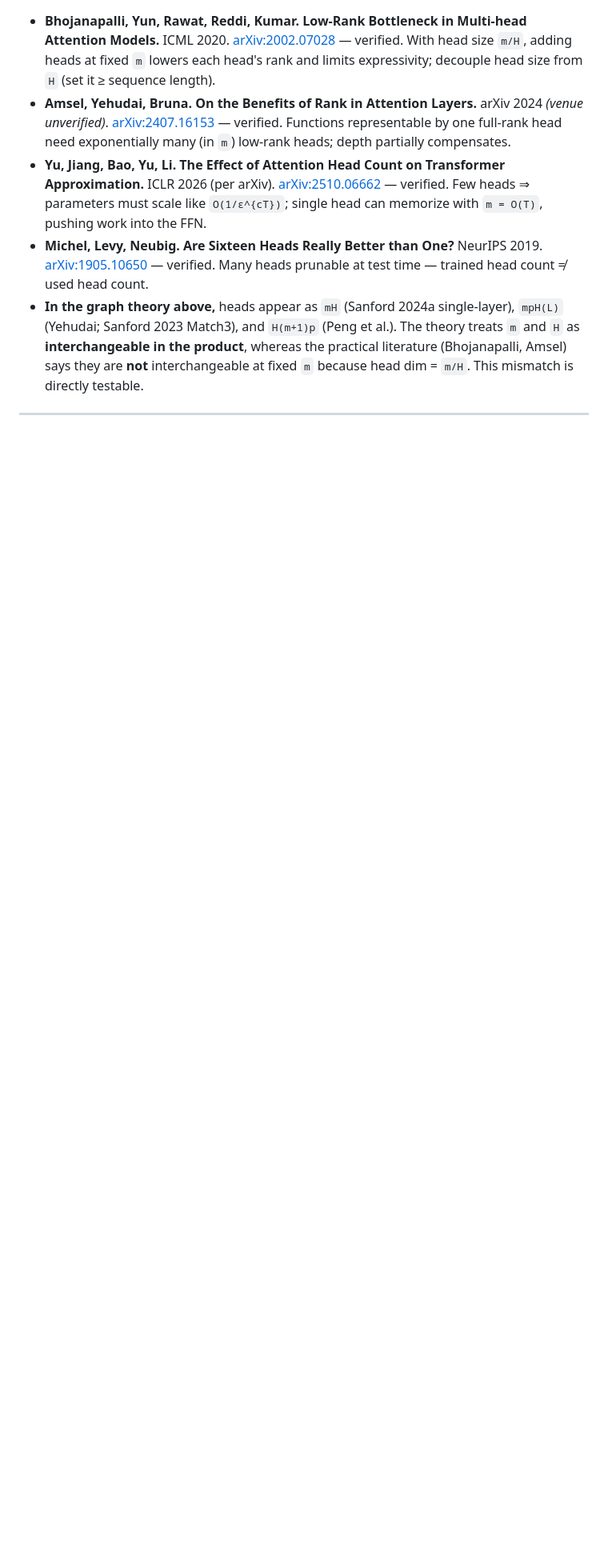
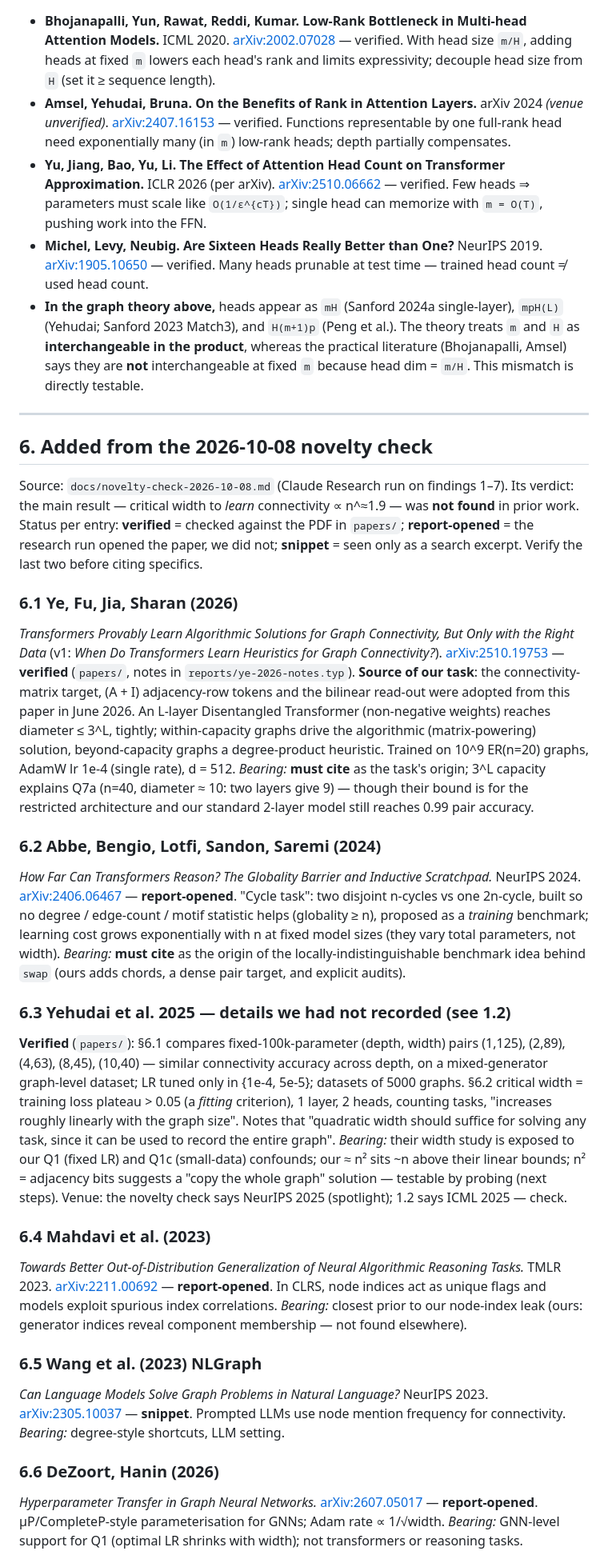
Before and after one commit to barsboldb/mpgnn, a Markdown page: docs/WIDTH-LITERATURE.md, the part around one of its changes. Shown at 80% size. Rendered like a GitHub page; blank space fills up the shorter version.

Commit message:
docs: novelty check and literature additions

```diff
--- a/docs/WIDTH-LITERATURE.md
+++ b/docs/WIDTH-LITERATURE.md
@@ -379,3 +379,64 @@ accuracy (probe quality, robustness, OOD/size generalization).
 
 ---
 
+## 6. Added from the 2026-10-08 novelty check
+
+Source: `docs/novelty-check-2026-10-08.md` (Claude Research run on findings 1–7). Its verdict:
+the main result — critical width to *learn* connectivity ∝ n^≈1.9 — was **not found** in
+prior work. Status per entry: **verified** = checked against the PDF in `papers/`;
+**report-opened** = the research run opened the paper, we did not; **snippet** = seen only
+as a search excerpt. Verify the last two before citing specifics.
+
+### 6.1 Ye, Fu, Jia, Sharan (2026)
+*Transformers Provably Learn Algorithmic Solutions for Graph Connectivity, But Only with the
+Right Data* (v1: *When Do Transformers Learn Heuristics for Graph Connectivity?*).
+[arXiv:2510.19753](https://arxiv.org/abs/2510.19753) — **verified** (`papers/`, notes in
+`reports/ye-2026-notes.typ`).
+**Source of our task**: the connectivity-matrix target, (A + I) adjacency-row tokens and the
+bilinear read-out were adopted from this paper in June 2026. An L-layer Disentangled
+Transformer (non-negative weights) reaches diameter ≤ 3^L, tightly; within-capacity graphs
+drive the algorithmic (matrix-powering) solution, beyond-capacity graphs a degree-product
+heuristic. Trained on 10^9 ER(n=20) graphs, AdamW lr 1e-4 (single rate), d = 512.
+*Bearing:* **must cite** as the task's origin; 3^L capacity explains Q7a (n=40, diameter
+≈ 10: two layers give 9) — though their bound is for the restricted architecture and our
+standard 2-layer model still reaches 0.99 pair accuracy.
+
+### 6.2 Abbe, Bengio, Lotfi, Sandon, Saremi (2024)
+*How Far Can Transformers Reason? The Globality Barrier and Inductive Scratchpad.* NeurIPS
+2024. [arXiv:2406.06467](https://arxiv.org/abs/2406.06467) — **report-opened**.
+"Cycle task": two disjoint n-cycles vs one 2n-cycle, built so no degree / edge-count / motif
+statistic helps (globality ≥ n), proposed as a *training* benchmark; learning cost grows
+exponentially with n at fixed model sizes (they vary total parameters, not width).
+*Bearing:* **must cite** as the origin of the locally-indistinguishable benchmark idea
+behind `swap` (ours adds chords, a dense pair target, and explicit audits).
+
+### 6.3 Yehudai et al. 2025 — details we had not recorded (see 1.2)
+**Verified** (`papers/`): §6.1 compares fixed-100k-parameter (depth, width) pairs (1,125),
+(2,89), (4,63), (8,45), (10,40) — similar connectivity accuracy across depth, on a
+mixed-generator graph-level dataset; LR tuned only in {1e-4, 5e-5}; datasets of 5000 graphs.
+§6.2 critical width = training loss plateau > 0.05 (a *fitting* criterion), 1 layer, 2
+heads, counting tasks, "increases roughly linearly with the graph size". Notes that
+"quadratic width should suffice for solving any task, since it can be used to record the
+entire graph". *Bearing:* their width study is exposed to our Q1 (fixed LR) and Q1c
+(small-data) confounds; our ≈ n² sits ~n above their linear bounds; n² = adjacency bits
+suggests a "copy the whole graph" solution — testable by probing (next steps).
+Venue: the novelty check says NeurIPS 2025 (spotlight); 1.2 says ICML 2025 — check.
+
+### 6.4 Mahdavi et al. (2023)
+*Towards Better Out-of-Distribution Generalization of Neural Algorithmic Reasoning Tasks.*
+TMLR 2023. [arXiv:2211.00692](https://arxiv.org/abs/2211.00692) — **report-opened**.
+In CLRS, node indices act as unique flags and models exploit spurious index correlations.
+*Bearing:* closest prior to our node-index leak (ours: generator indices reveal component
+membership — not found elsewhere).
+
+### 6.5 Wang et al. (2023) NLGraph
+*Can Language Models Solve Graph Problems in Natural Language?* NeurIPS 2023.
+[arXiv:2305.10037](https://arxiv.org/abs/2305.10037) — **snippet**. Prompted LLMs use node
+mention frequency for connectivity. *Bearing:* degree-style shortcuts, LLM setting.
+
+### 6.6 DeZoort, Hanin (2026)
+*Hyperparameter Transfer in Graph Neural Networks.* [arXiv:2607.05017](https://arxiv.org/abs/2607.05017)
+— **report-opened**. µP/CompleteP-style parameterisation for GNNs; Adam rate ∝ 1/√width.
+*Bearing:* GNN-level support for Q1 (optimal LR shrinks with width); not transformers or
+reasoning tasks.
+
```
Also changed, not shown: other parts of docs/WIDTH-LITERATURE.md (+16 -0 lines), docs/novelty-check-2026-10-08.md (added, +151 -0 lines).
